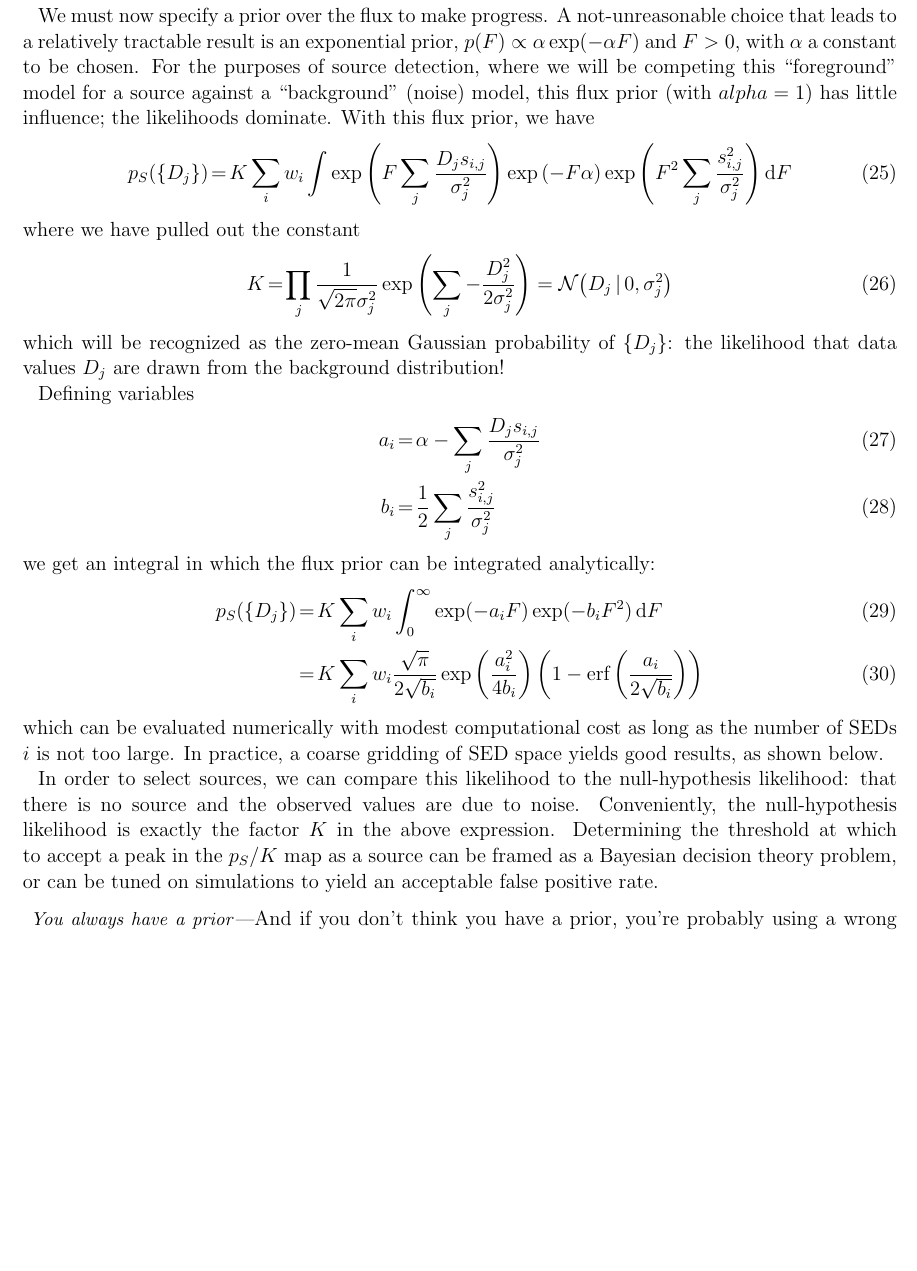
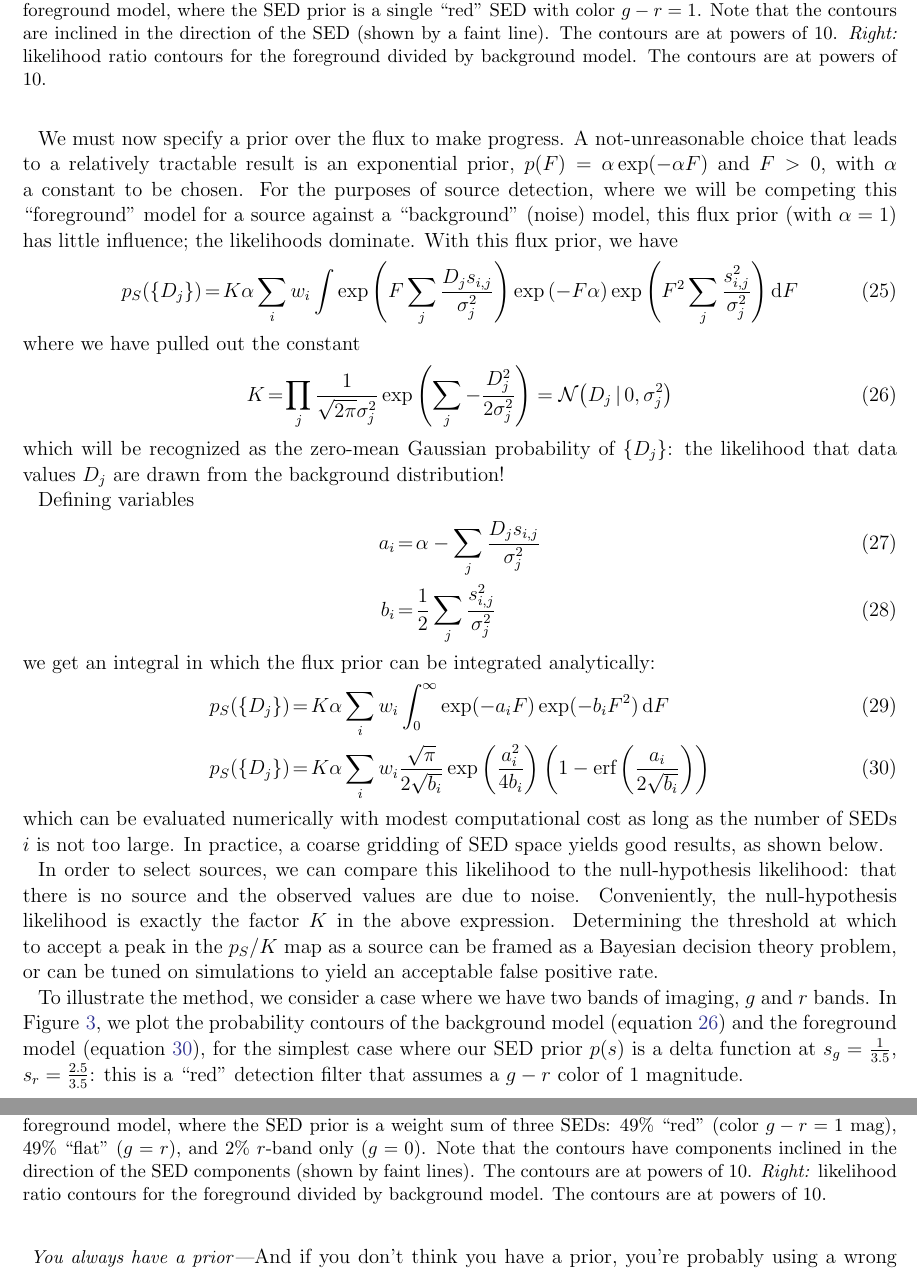
Before and after one commit to dstndstn/detection-paper, a LaTeX paper (detection.tex): part of page 12 of 20 before the commit and two parts of pages 12 and 13 of 20 after it, the two joined at a grey line, cut at the place of the change, the shorter picture padded with empty space. Compiled offline with pdfLaTeX; an older LaTeX class or package is replaced by its successor.

Commit message:
add figures on Bayesian SED-matched detections

```diff
--- a/detection.tex
+++ b/detection.tex
@@ -953,16 +953,16 @@ s_{i,j}$.
 
 We must now specify a prior over the flux to make progress.  A
 not-unreasonable choice that leads to a relatively tractable result is
-an exponential prior, $p(F) \propto \alpha \exp(-\alpha F)$ and $F >
+an exponential prior, $p(F) = \alpha \exp(-\alpha F)$ and $F >
 0$, with $\alpha$ a constant to be chosen.  For the purposes of source
 detection, where we will be competing this ``foreground'' model for a
 source against a ``background'' (noise) model, this flux prior (with
-$alpha = 1$) has little influence; the likelihoods dominate.  With
+$\alpha = 1$) has little influence; the likelihoods dominate.  With
 this flux prior, we have
 \begin{eqnarray}
   p_S(\{ D_j \})
   &=&
-  K
+  K \alpha
   \sum_i w_i
   %\left( \prod_j \frac{1}{\sqrt{2 \pi} \sigma_j^2} \right)
   %\exp{\left( \sum_j -\frac{d_j^2}{2 \sigma_j^2} \right)}
@@ -986,6 +986,7 @@ K &=& \prod_j \frac{1}{\sqrt{2 \pi} \sigma_j^2}
 %\\
 %&=& \gaussian{D_j | 0, \sigma_j^2}
 = \gaussian{D_j \,|\, 0, \sigma_j^2}
+\label{eq:pbg}
 \end{eqnarray}
 which will be recognized as the zero-mean Gaussian probability of
 $\{D_j\}$: the likelihood that data values $D_j$ are drawn from the
@@ -997,21 +998,30 @@ Defining variables
   b_i &=& \frac{1}{2} \sum_j \frac{s_{i,j}^2}{\sigma_j^2}
 \end{eqnarray}
 we get an integral in which the flux prior can be integrated analytically:
+% eg
+% http://www.wolframalpha.com/input/?i=integrate+e%5E-ax+e%5E-bx%5E2+dx+from+x%3D0+to+%2Binfinity
+% integral_0^(+∞) e^(-a x) e^(-b x^2) dx =
+% (sqrt(π) e^(a^2/(4 b)) erfc(a/(2 sqrt(b))))/(2 sqrt(b))
+% IFF b>0 OR (b>=0 AND a>0)
+% (phew, b>0 always)
+%
 \begin{eqnarray}
   p_S(\{ D_j \})
   &=&
-  K
+  K \alpha
   \sum_i w_i
   \int_0^{\infty}
     \exp(-a_i F) \exp(-b_i F^2)
     \, \dd F
     \\
-&=&
-  K
+  p_S(\{ D_j \})
+  &=&
+  K \alpha
   \sum_i w_i
   \frac{\sqrt{\pi}}{2 \sqrt{b_i}}
   \exp \left(\frac{a_i^2}{4 b_i} \right)
   \left(1 - \erf\left( \frac{a_i}{2 \sqrt{b_i}} \right) \right)
+  \label{eq:pfg}
 \end{eqnarray}
 which can be evaluated numerically with modest computational cost as
 long as the number of SEDs $i$ is not too large.  In practice, a
@@ -1047,0 +1062,9 @@ simulations to yield an acceptable false positive rate.
+    \caption{ \emph{Left:} likelihood contours for the background
+      model (there is no source, only noise), and the foreground
+      model, where the SED prior is a single ``red'' SED with color $g
+      - r = 1$.  Note that the contours are inclined in the direction
+      of the SED (shown by a faint line).  The contours are at powers
+      of 10.  \emph{Right:} likelihood ratio contours for the
+      foreground divided by background model.  The contours are at
+      powers of 10.
+      \label{fig:cona}
@@ -1048,3 +1079,24 @@ simulations to yield an acceptable false positive rate.
+    \caption{ \emph{Left:} likelihood contours for the background
+      model (there is no source, only noise), and the foreground
+      model, where the SED prior is a weight sum of three SEDs: 49\%
+      ``red'' (color $g-r=1$ mag), 49\% ``flat'' ($g=r$), and 2\%
+      $r$-band only ($g=0$).  Note that the contours have components
+      inclined in the direction of the SED components (shown by faint
+      lines).  The contours are at powers of 10.  \emph{Right:}
+      likelihood ratio contours for the foreground divided by
+      background model.  The contours are at powers of 10.
+      \label{fig:conb}
+    }
+    \end{center}
+\end{figure}
+
+To illustrate the method, we consider a case where we have two bands
+of imaging, $g$ and $r$ bands.  In \figref{fig:cona}, we plot the
+probability contours of the background model (equation \ref{eq:pbg})
+and the foreground model (equation \ref{eq:pfg}), for the simplest
+case where our SED prior $p(s)$ is a delta function at
+$s_{g} = \frac{1}{3.5}$, $s_{r} = \frac{2.5}{3.5}$: this is a ``red'' detection
+filter that assumes a $g - r$ color of 1 magnitude.
 
 
 
```
Also changed, not shown: detection.tex (14 more changed lines).
